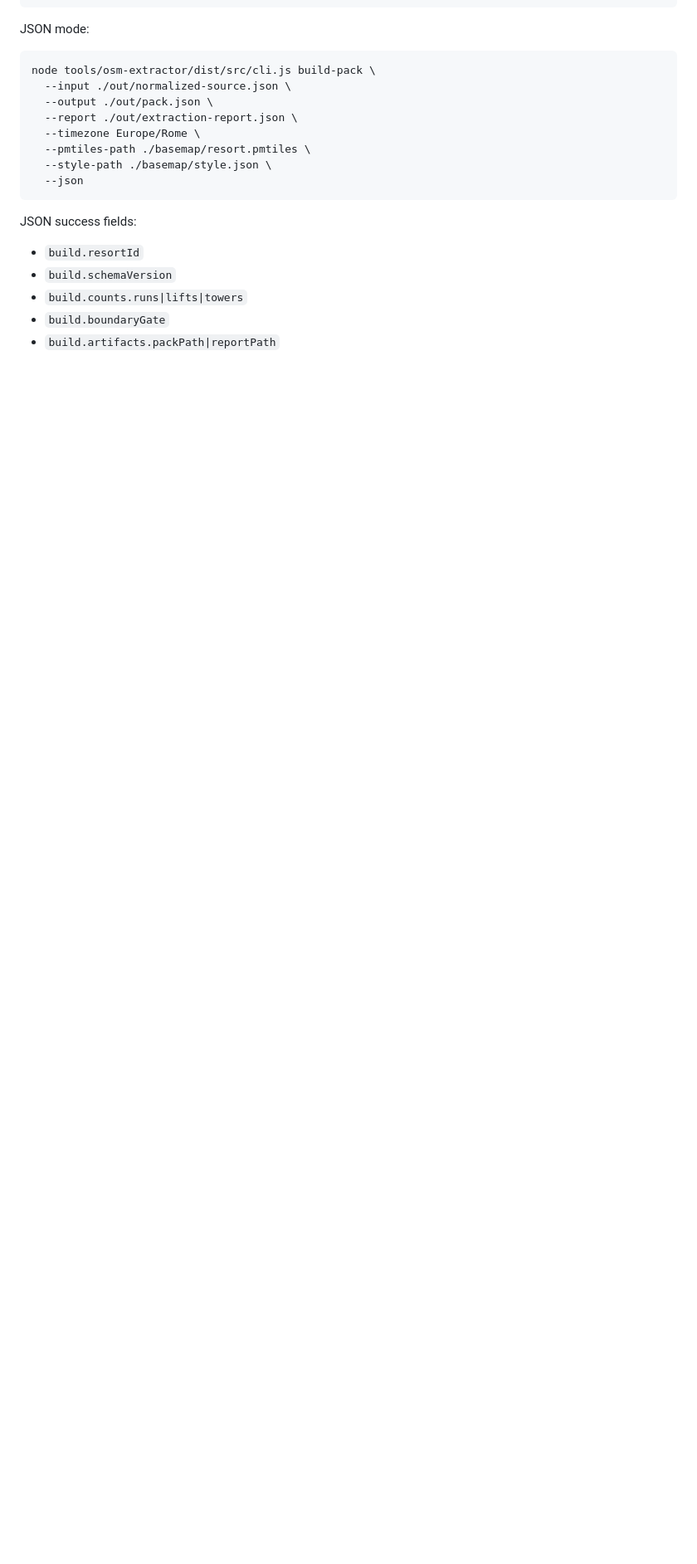
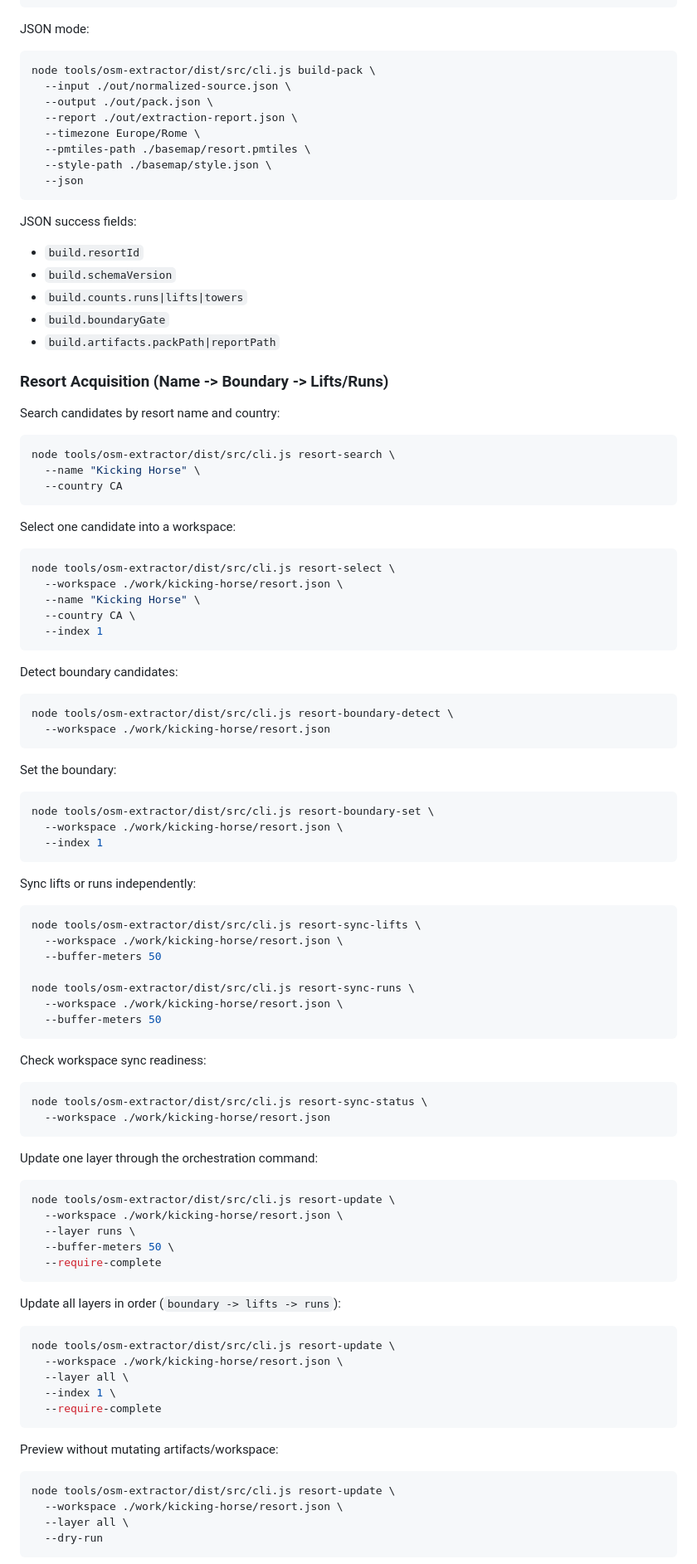
Before and after one commit to enricopiovesan/Patrol-Toolkit, a Markdown page: tools/osm-extractor/README.md, the part around one of its changes. Shown at 83% size. Rendered like a GitHub page; blank space fills up the shorter version.

Commit message:
docs(osm-extractor): consolidate quick start and document resort-update workflow

````diff
--- a/tools/osm-extractor/README.md
+++ b/tools/osm-extractor/README.md
@@ -153,3 +165,87 @@ JSON success fields:
 - `build.counts.runs|lifts|towers`
 - `build.boundaryGate`
 - `build.artifacts.packPath|reportPath`
+
+### Resort Acquisition (Name -> Boundary -> Lifts/Runs)
+
+Search candidates by resort name and country:
+
+```bash
+node tools/osm-extractor/dist/src/cli.js resort-search \
+  --name "Kicking Horse" \
+  --country CA
+```
+
+Select one candidate into a workspace:
+
+```bash
+node tools/osm-extractor/dist/src/cli.js resort-select \
+  --workspace ./work/kicking-horse/resort.json \
+  --name "Kicking Horse" \
+  --country CA \
+  --index 1
+```
+
+Detect boundary candidates:
+
+```bash
+node tools/osm-extractor/dist/src/cli.js resort-boundary-detect \
+  --workspace ./work/kicking-horse/resort.json
+```
+
+Set the boundary:
+
+```bash
+node tools/osm-extractor/dist/src/cli.js resort-boundary-set \
+  --workspace ./work/kicking-horse/resort.json \
+  --index 1
+```
+
+Sync lifts or runs independently:
+
+```bash
+node tools/osm-extractor/dist/src/cli.js resort-sync-lifts \
+  --workspace ./work/kicking-horse/resort.json \
+  --buffer-meters 50
+
+node tools/osm-extractor/dist/src/cli.js resort-sync-runs \
+  --workspace ./work/kicking-horse/resort.json \
+  --buffer-meters 50
+```
+
+Check workspace sync readiness:
+
+```bash
+node tools/osm-extractor/dist/src/cli.js resort-sync-status \
+  --workspace ./work/kicking-horse/resort.json
+```
+
+Update one layer through the orchestration command:
+
+```bash
+node tools/osm-extractor/dist/src/cli.js resort-update \
+  --workspace ./work/kicking-horse/resort.json \
+  --layer runs \
+  --buffer-meters 50 \
+  --require-complete
+```
+
+Update all layers in order (`boundary -> lifts -> runs`):
+
+```bash
+node tools/osm-extractor/dist/src/cli.js resort-update \
+  --workspace ./work/kicking-horse/resort.json \
+  --layer all \
+  --index 1 \
+  --require-complete
+```
+
+Preview without mutating artifacts/workspace:
+
+```bash
+node tools/osm-extractor/dist/src/cli.js resort-update \
+  --workspace ./work/kicking-horse/resort.json \
+  --layer all \
+  --dry-run
+```
+
````
Also changed, not shown: other parts of tools/osm-extractor/README.md (+29 -4 lines), tools/osm-extractor/GET_STARTED.md (deleted, +0 -15 lines).
